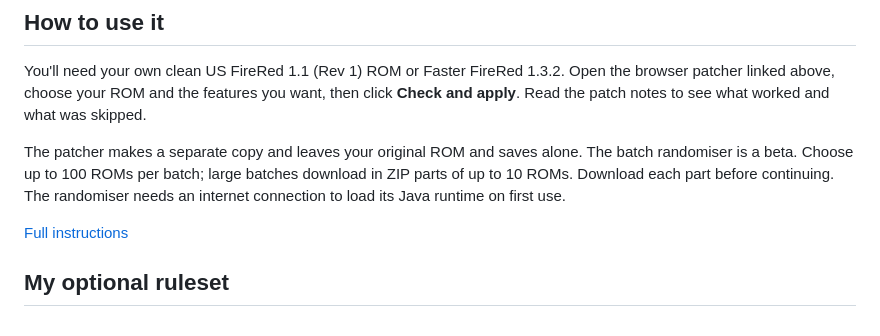
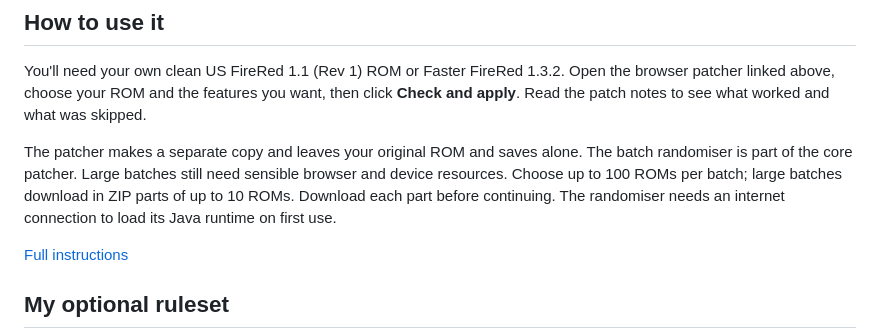
Before and after one commit to xbaconator9000x/Kaizo-Baconmon, a Markdown page: README.md, the part around the change. Rendered like a GitHub page.

Commit message:
Align README with core Babymon release

```diff
--- a/README.md
+++ b/README.md
@@ -115,7 +115,7 @@ The in-game log tracks your current run. Keep a note of your PB to compare attem
 
 You'll need your own clean US FireRed 1.1 (Rev 1) ROM or Faster FireRed 1.3.2. Open the browser patcher linked above, choose your ROM and the features you want, then click **Check and apply**. Read the patch notes to see what worked and what was skipped.
 
-The patcher makes a separate copy and leaves your original ROM and saves alone. The batch randomiser is a beta. Choose up to 100 ROMs per batch; large batches download in ZIP parts of up to 10 ROMs. Download each part before continuing. The randomiser needs an internet connection to load its Java runtime on first use.
+The patcher makes a separate copy and leaves your original ROM and saves alone. The batch randomiser is part of the core patcher. Large batches still need sensible browser and device resources. Choose up to 100 ROMs per batch; large batches download in ZIP parts of up to 10 ROMs. Download each part before continuing. The randomiser needs an internet connection to load its Java runtime on first use.
 
 [Full instructions](docs/Patcher_Guide.md)
 
```
